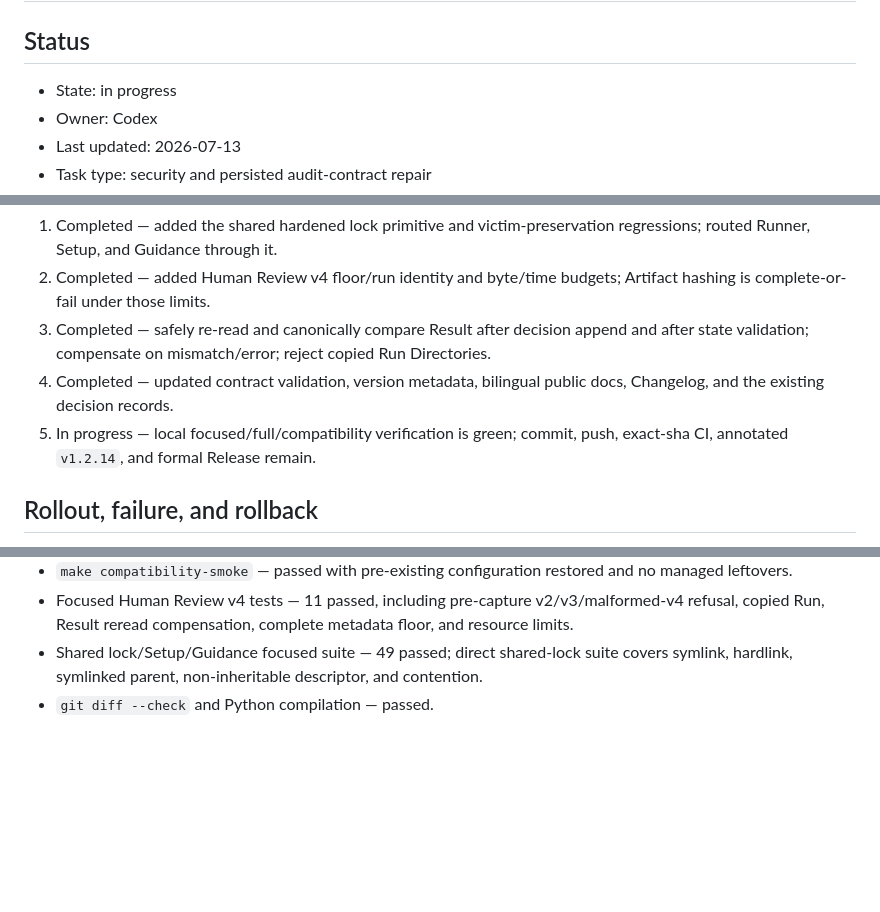
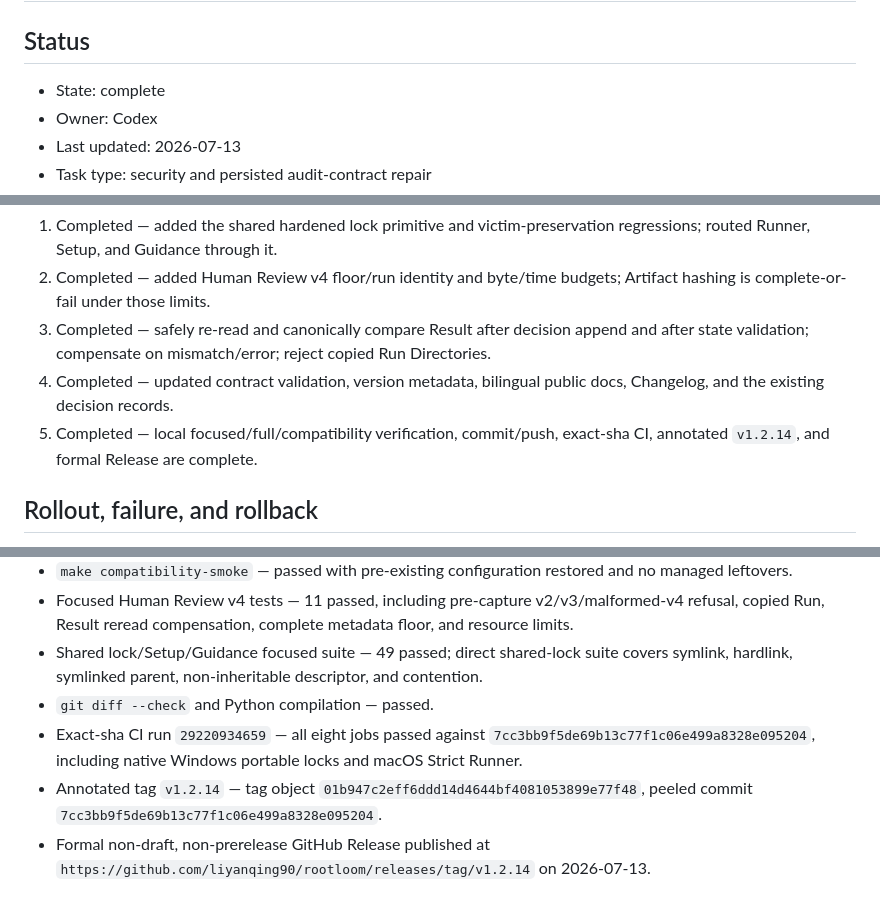
Before and after one commit to liyanqing90/rootloom, a Markdown page: .codex/plans/rootloom-1.2.14-lock-review-hardening.md, 3 parts joined by grey strips. GitHub-like rendering; blank space fills up the shorter version.

Commit message:
docs: record v1.2.14 publication

```diff
--- a/.codex/plans/rootloom-1.2.14-lock-review-hardening.md
+++ b/.codex/plans/rootloom-1.2.14-lock-review-hardening.md
@@ -2,7 +2,7 @@
 
 ## Status
 
-- State: in progress
+- State: complete
 - Owner: Codex
 - Last updated: 2026-07-13
 - Task type: security and persisted audit-contract repair
@@ -78,7 +78,7 @@ Success requires fail-before/pass-after regressions for all three symlink lock p
 2. Completed — added Human Review v4 floor/run identity and byte/time budgets; Artifact hashing is complete-or-fail under those limits.
 3. Completed — safely re-read and canonically compare Result after decision append and after state validation; compensate on mismatch/error; reject copied Run Directories.
 4. Completed — updated contract validation, version metadata, bilingual public docs, Changelog, and the existing decision records.
-5. In progress — local focused/full/compatibility verification is green; commit, push, exact-sha CI, annotated `v1.2.14`, and formal Release remain.
+5. Completed — local focused/full/compatibility verification, commit/push, exact-sha CI, annotated `v1.2.14`, and formal Release are complete.
 
 ## Rollout, failure, and rollback
 
@@ -134,3 +134,6 @@ Success requires fail-before/pass-after regressions for all three symlink lock p
 - Focused Human Review v4 tests — 11 passed, including pre-capture v2/v3/malformed-v4 refusal, copied Run, Result reread compensation, complete metadata floor, and resource limits.
 - Shared lock/Setup/Guidance focused suite — 49 passed; direct shared-lock suite covers symlink, hardlink, symlinked parent, non-inheritable descriptor, and contention.
 - `git diff --check` and Python compilation — passed.
+- Exact-sha CI run `29220934659` — all eight jobs passed against `7cc3bb9f5de69b13c77f1c06e499a8328e095204`, including native Windows portable locks and macOS Strict Runner.
+- Annotated tag `v1.2.14` — tag object `01b947c2eff6ddd14d4644bf4081053899e77f48`, peeled commit `7cc3bb9f5de69b13c77f1c06e499a8328e095204`.
+- Formal non-draft, non-prerelease GitHub Release published at `https://github.com/liyanqing90/rootloom/releases/tag/v1.2.14` on 2026-07-13.
```
Also changed, not shown: docs/maturity.md (+1 -1 lines), docs/maturity.zh-CN.md (+1 -1 lines).
